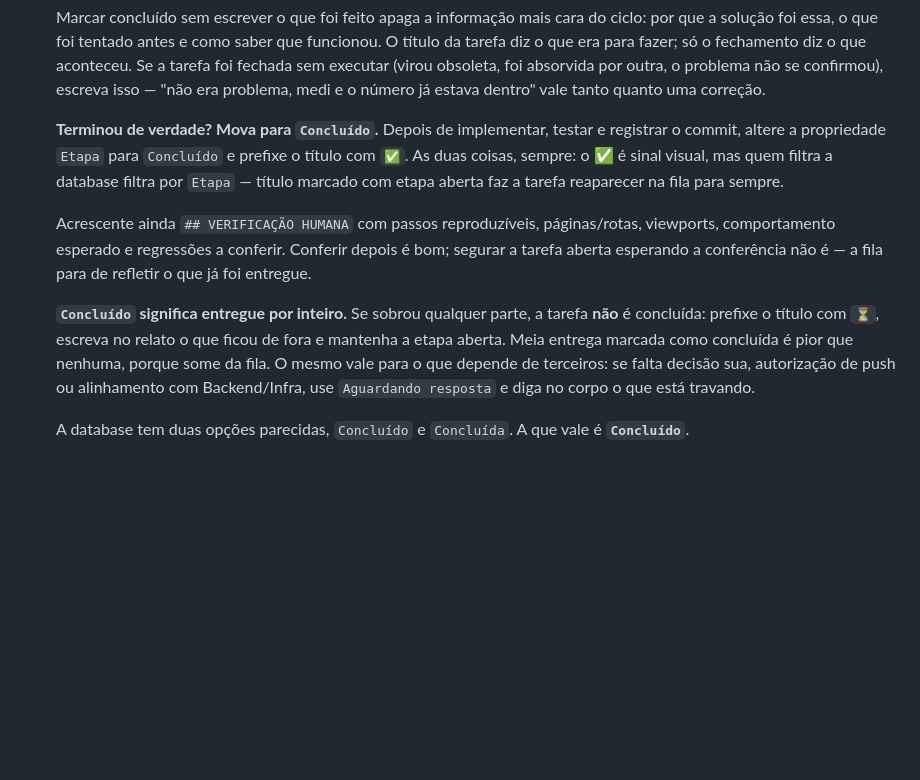
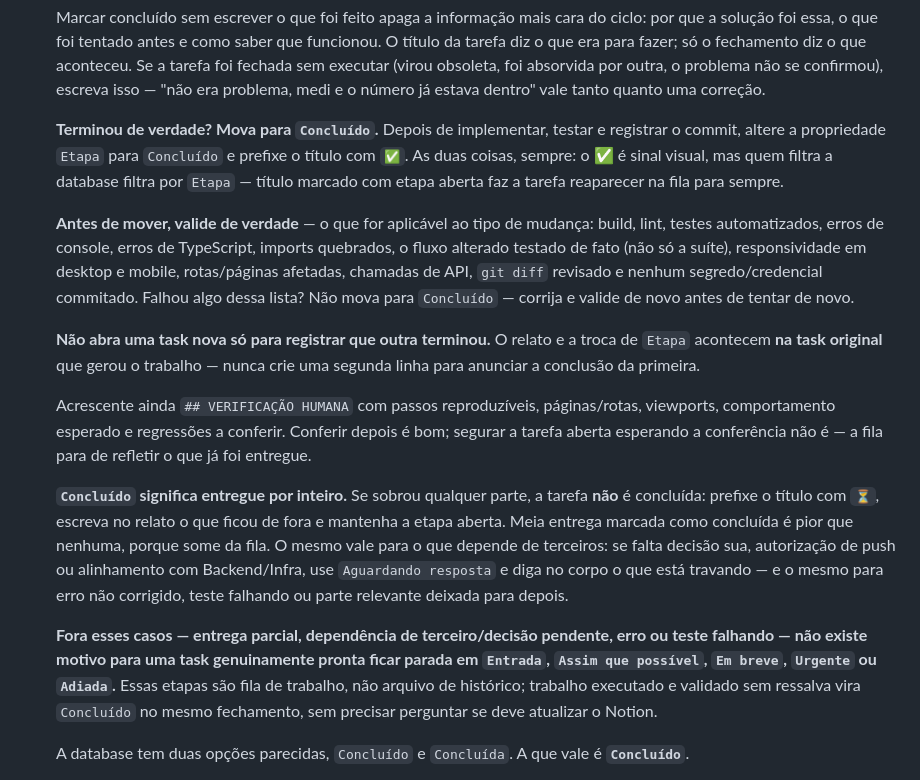
Before and after one commit to Felipe-Alcantara/Automa-es-do-Notion, a Markdown page: AGENTS.md, the part around the change. Rendered like a GitHub page; blank space fills up the shorter version.

```diff
--- a/AGENTS.md
+++ b/AGENTS.md
@@ -74,9 +74,15 @@ Não precise de módulos locais. O CLI já tem tudo pronto. Ver `--help` para o
 
    **Terminou de verdade? Mova para `Concluído`.** Depois de implementar, testar e registrar o commit, altere a propriedade `Etapa` para `Concluído` e prefixe o título com `✅`. As duas coisas, sempre: o ✅ é sinal visual, mas quem filtra a database filtra por `Etapa` — título marcado com etapa aberta faz a tarefa reaparecer na fila para sempre.
 
+   **Antes de mover, valide de verdade** — o que for aplicável ao tipo de mudança: build, lint, testes automatizados, erros de console, erros de TypeScript, imports quebrados, o fluxo alterado testado de fato (não só a suíte), responsividade em desktop e mobile, rotas/páginas afetadas, chamadas de API, `git diff` revisado e nenhum segredo/credencial commitado. Falhou algo dessa lista? Não mova para `Concluído` — corrija e valide de novo antes de tentar de novo.
+
+   **Não abra uma task nova só para registrar que outra terminou.** O relato e a troca de `Etapa` acontecem **na task original** que gerou o trabalho — nunca crie uma segunda linha para anunciar a conclusão da primeira.
+
    Acrescente ainda `## VERIFICAÇÃO HUMANA` com passos reproduzíveis, páginas/rotas, viewports, comportamento esperado e regressões a conferir. Conferir depois é bom; segurar a tarefa aberta esperando a conferência não é — a fila para de refletir o que já foi entregue.
 
-   **`Concluído` significa entregue por inteiro.** Se sobrou qualquer parte, a tarefa **não** é concluída: prefixe o título com `⏳`, escreva no relato o que ficou de fora e mantenha a etapa aberta. Meia entrega marcada como concluída é pior que nenhuma, porque some da fila. O mesmo vale para o que depende de terceiros: se falta decisão sua, autorização de push ou alinhamento com Backend/Infra, use `Aguardando resposta` e diga no corpo o que está travando.
+   **`Concluído` significa entregue por inteiro.** Se sobrou qualquer parte, a tarefa **não** é concluída: prefixe o título com `⏳`, escreva no relato o que ficou de fora e mantenha a etapa aberta. Meia entrega marcada como concluída é pior que nenhuma, porque some da fila. O mesmo vale para o que depende de terceiros: se falta decisão sua, autorização de push ou alinhamento com Backend/Infra, use `Aguardando resposta` e diga no corpo o que está travando — e o mesmo para erro não corrigido, teste falhando ou parte relevante deixada para depois.
+
+   **Fora esses casos — entrega parcial, dependência de terceiro/decisão pendente, erro ou teste falhando — não existe motivo para uma task genuinamente pronta ficar parada em `Entrada`, `Assim que possível`, `Em breve`, `Urgente` ou `Adiada`.** Essas etapas são fila de trabalho, não arquivo de histórico; trabalho executado e validado sem ressalva vira `Concluído` no mesmo fechamento, sem precisar perguntar se deve atualizar o Notion.
 
    A database tem duas opções parecidas, `Concluído` e `Concluída`. A que vale é **`Concluído`**.
 
```
Also changed, not shown: IA.md (+38 -0 lines).
